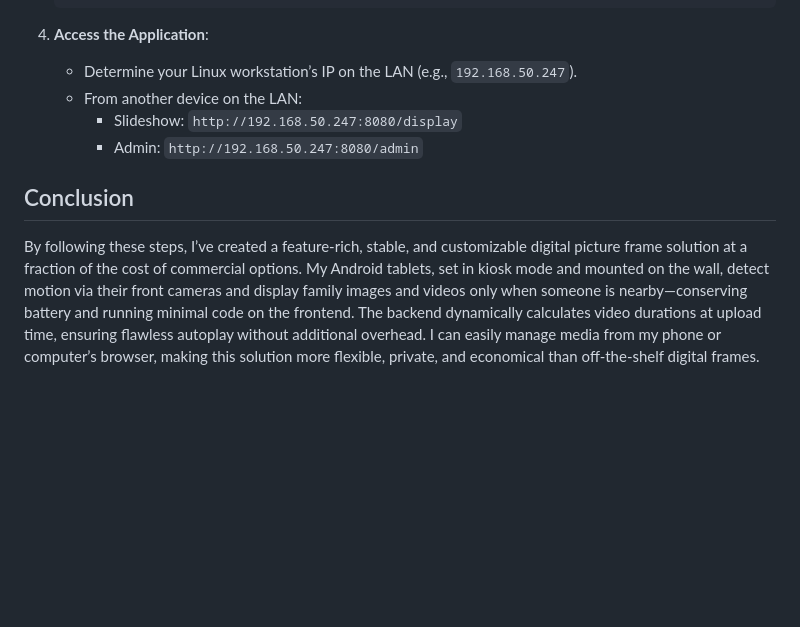
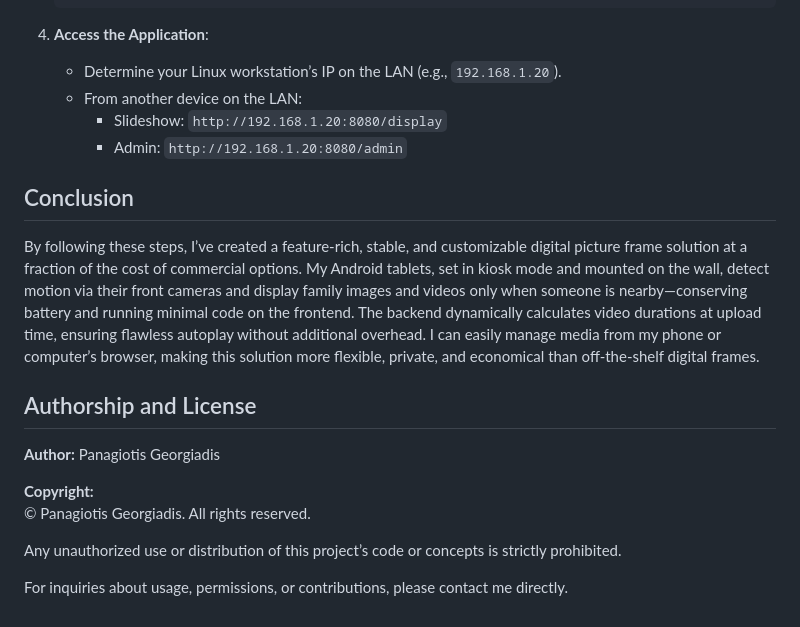
Before and after one commit to p-georgiadis/home-digital-picture-frame, a Markdown page: README.md, the part around the change. GitHub-like rendering; blank space fills up the shorter version.

````diff
--- a/README.md
+++ b/README.md
@@ -109,11 +109,22 @@ Yes, if you're already hosting the Docker image on a public registry like Docker
    ```
 
 4. **Access the Application**:
-   - Determine your Linux workstation’s IP on the LAN (e.g., `192.168.50.247`).
+   - Determine your Linux workstation’s IP on the LAN (e.g., `192.168.1.20`).
    - From another device on the LAN:
-     - Slideshow: `http://192.168.50.247:8080/display`
-     - Admin: `http://192.168.50.247:8080/admin`
+     - Slideshow: `http://192.168.1.20:8080/display`
+     - Admin: `http://192.168.1.20:8080/admin`
 
 ## Conclusion
 
 By following these steps, I’ve created a feature-rich, stable, and customizable digital picture frame solution at a fraction of the cost of commercial options. My Android tablets, set in kiosk mode and mounted on the wall, detect motion via their front cameras and display family images and videos only when someone is nearby—conserving battery and running minimal code on the frontend. The backend dynamically calculates video durations at upload time, ensuring flawless autoplay without additional overhead. I can easily manage media from my phone or computer’s browser, making this solution more flexible, private, and economical than off-the-shelf digital frames.
+
+## Authorship and License
+
+**Author:** Panagiotis Georgiadis
+
+**Copyright:**
+© Panagiotis Georgiadis. All rights reserved.
+
+Any unauthorized use or distribution of this project’s code or concepts is strictly prohibited.
+
+For inquiries about usage, permissions, or contributions, please contact me directly.
````
